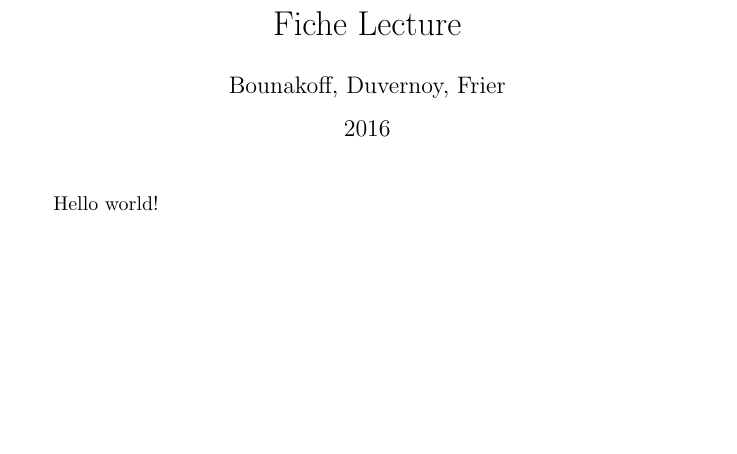
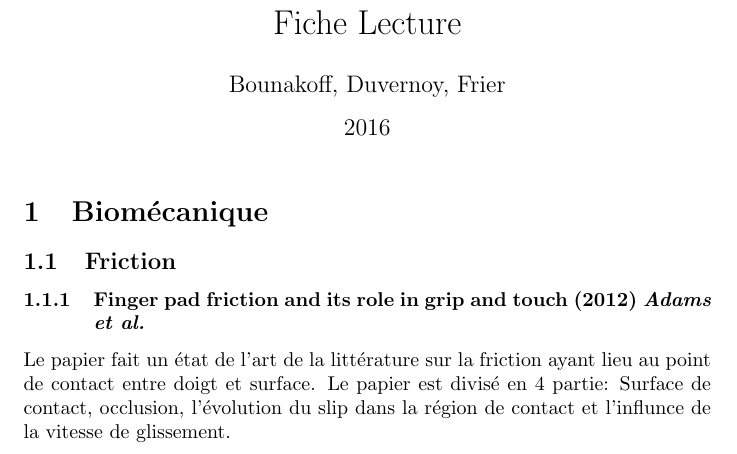
Before and after one commit to bas1l/Haptic_club, a LaTeX document (Fiche_Lecture/FicherLecture.tex): part of the page, cut so that both start at the same text, the shorter picture padded with empty space. Compiled offline with pdfLaTeX.

Commit message:
debut de la premiere fiche de lecture

```diff
--- a/Fiche_Lecture/FicherLecture.tex
+++ b/Fiche_Lecture/FicherLecture.tex
@@ -2,7 +2,18 @@
 \title{Fiche Lecture}
 \author{Bounakoff, Duvernoy, Frier}
 \date{2016}
+
+\usepackage[utf8]{inputenc}
+
+
+
 \begin{document}
 	\maketitle
-	Hello world!
+	\section{Biom\'{e}canique}
+	\subsection{Friction}
+	\subsubsection {Finger pad friction and its role in grip and touch (2012) \textit{Adams et al.} }
+	Le papier fait un \'{e}tat de l'art de la litt\'{e}rature sur la friction ayant lieu au point de contact entre doigt et surface.
+	Le papier est divis\'{e} en 4 partie: Surface de contact, occlusion, l'\'{e}volution du slip dans la r\'{e}gion de contact et l'influnce de la vitesse de glissement.
+
+
 \end{document}
```
